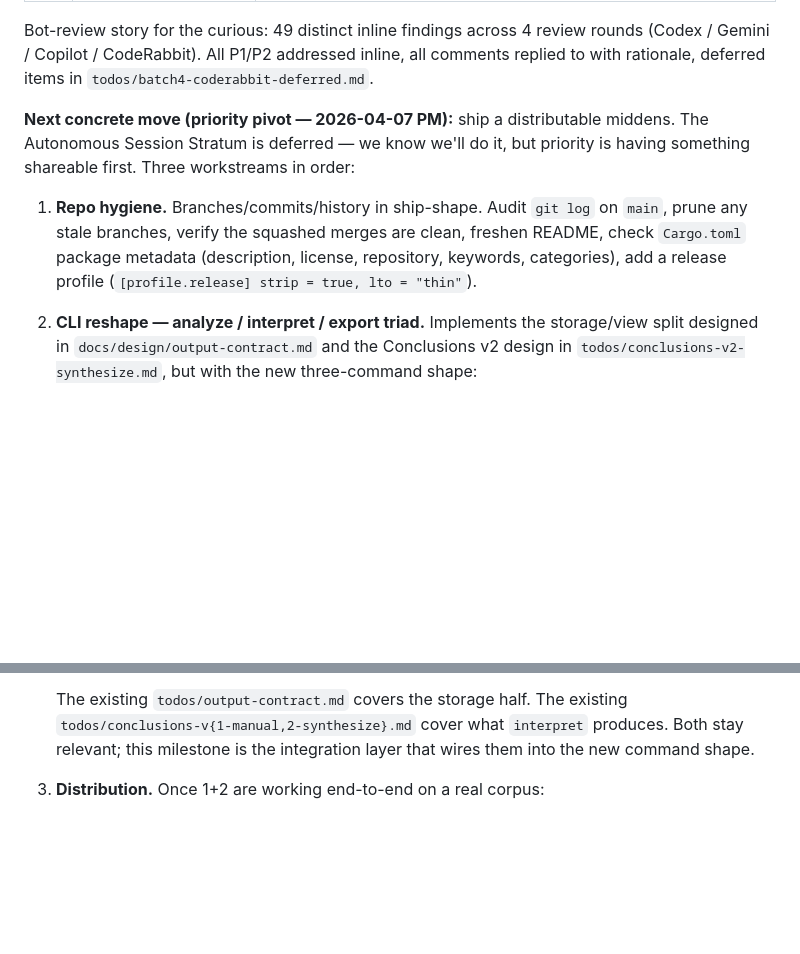
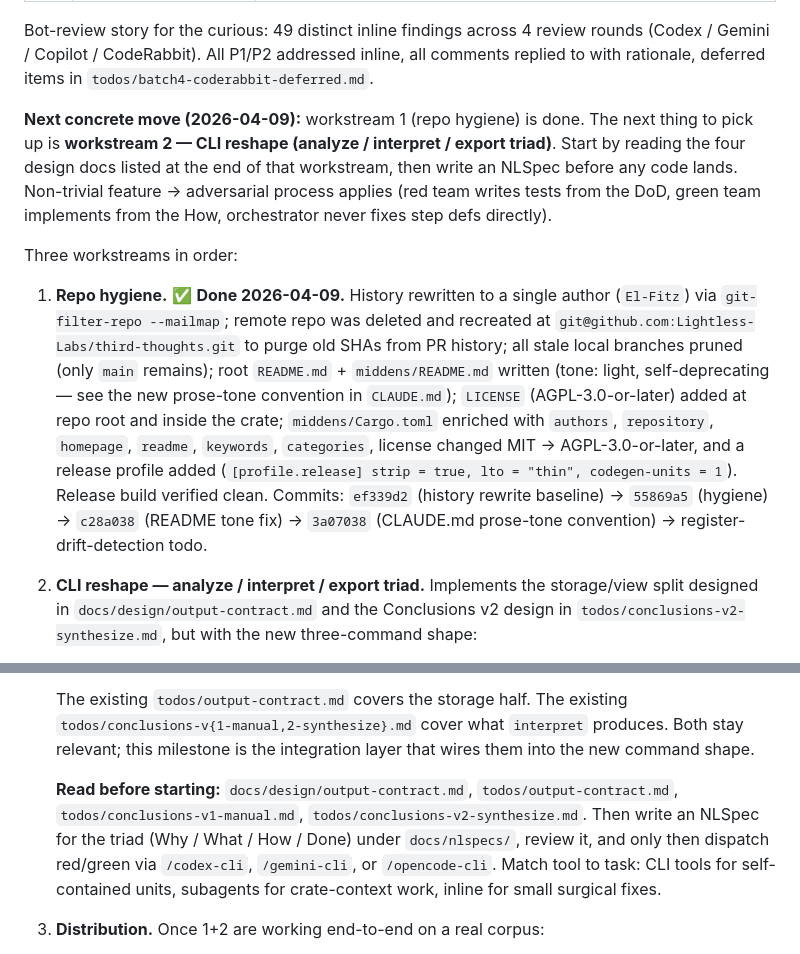
Before and after one commit to Lightless-Labs/third-thoughts, a Markdown page: docs/HANDOFF.md, 2 parts joined by grey strips. GitHub-like rendering; blank space fills up the shorter version.

```diff
--- a/docs/HANDOFF.md
+++ b/docs/HANDOFF.md
@@ -16,9 +16,11 @@ All three open PRs from the previous session are now merged into `main`:
 
 Bot-review story for the curious: 49 distinct inline findings across 4 review rounds (Codex / Gemini / Copilot / CodeRabbit). All P1/P2 addressed inline, all comments replied to with rationale, deferred items in `todos/batch4-coderabbit-deferred.md`.
 
-**Next concrete move (priority pivot — 2026-04-07 PM):** ship a distributable middens. The Autonomous Session Stratum is deferred — we know we'll do it, but priority is having something shareable first. Three workstreams in order:
+**Next concrete move (2026-04-09):** workstream 1 (repo hygiene) is done. The next thing to pick up is **workstream 2 — CLI reshape (analyze / interpret / export triad)**. Start by reading the four design docs listed at the end of that workstream, then write an NLSpec before any code lands. Non-trivial feature → adversarial process applies (red team writes tests from the DoD, green team implements from the How, orchestrator never fixes step defs directly).
 
-1. **Repo hygiene.** Branches/commits/history in ship-shape. Audit `git log` on `main`, prune any stale branches, verify the squashed merges are clean, freshen README, check `Cargo.toml` package metadata (description, license, repository, keywords, categories), add a release profile (`[profile.release] strip = true, lto = "thin"`).
+Three workstreams in order:
+
+1. **Repo hygiene.** ✅ **Done 2026-04-09.** History rewritten to a single author (`El-Fitz`) via `git-filter-repo --mailmap`; remote repo was deleted and recreated at `git@github.com:Lightless-Labs/third-thoughts.git` to purge old SHAs from PR history; all stale local branches pruned (only `main` remains); root `README.md` + `middens/README.md` written (tone: light, self-deprecating — see the new prose-tone convention in `CLAUDE.md`); `LICENSE` (AGPL-3.0-or-later) added at repo root and inside the crate; `middens/Cargo.toml` enriched with `authors`, `repository`, `homepage`, `readme`, `keywords`, `categories`, license changed MIT → AGPL-3.0-or-later, and a release profile added (`[profile.release] strip = true, lto = "thin", codegen-units = 1`). Release build verified clean. Commits: `ef339d2` (history rewrite baseline) → `55869a5` (hygiene) → `c28a038` (README tone fix) → `3a07038` (CLAUDE.md prose-tone convention) → register-drift-detection todo.
 
 2. **CLI reshape — analyze / interpret / export triad.** Implements the storage/view split designed in `docs/design/output-contract.md` and the Conclusions v2 design in `todos/conclusions-v2-synthesize.md`, but with the new three-command shape:
    - `middens analyze [corpus] --format <fmt> --output-dir <dir>` — runs the techniques and methods. Default output dir: `~/.local/com.lightless-labs.third-thoughts/middens/analysis/<date>-<slug>/`. Canonical storage is the existing TechniqueResult JSON / parquet (TBD which lands first). `--format` is the *storage* format, not a view.
@@ -28,6 +30,8 @@ Bot-review story for the curious: 49 distinct inline findings across 4 review ro
    Storage paths use `~/.local/com.lightless-labs.third-thoughts/...` not the XDG-default `~/.local/share/...` — this is intentional, mirrors macOS bundle-ID conventions, and gives the project a single namespaced root across analysis/interpretation/cache.
 
    The existing `todos/output-contract.md` covers the storage half. The existing `todos/conclusions-v{1-manual,2-synthesize}.md` cover what `interpret` produces. Both stay relevant; this milestone is the integration layer that wires them into the new command shape.
+
+   **Read before starting:** `docs/design/output-contract.md`, `todos/output-contract.md`, `todos/conclusions-v1-manual.md`, `todos/conclusions-v2-synthesize.md`. Then write an NLSpec for the triad (Why / What / How / Done) under `docs/nlspecs/`, review it, and only then dispatch red/green via `/codex-cli`, `/gemini-cli`, or `/opencode-cli`. Match tool to task: CLI tools for self-contained units, subagents for crate-context work, inline for small surgical fixes.
 
 3. **Distribution.** Once 1+2 are working end-to-end on a real corpus:
    - GitHub release workflow producing darwin-arm64, darwin-x86_64, linux-x86_64, linux-arm64, optionally windows-x86_64 binaries.
```
Also changed, not shown: other parts of docs/HANDOFF.md (+12 -2 lines).
